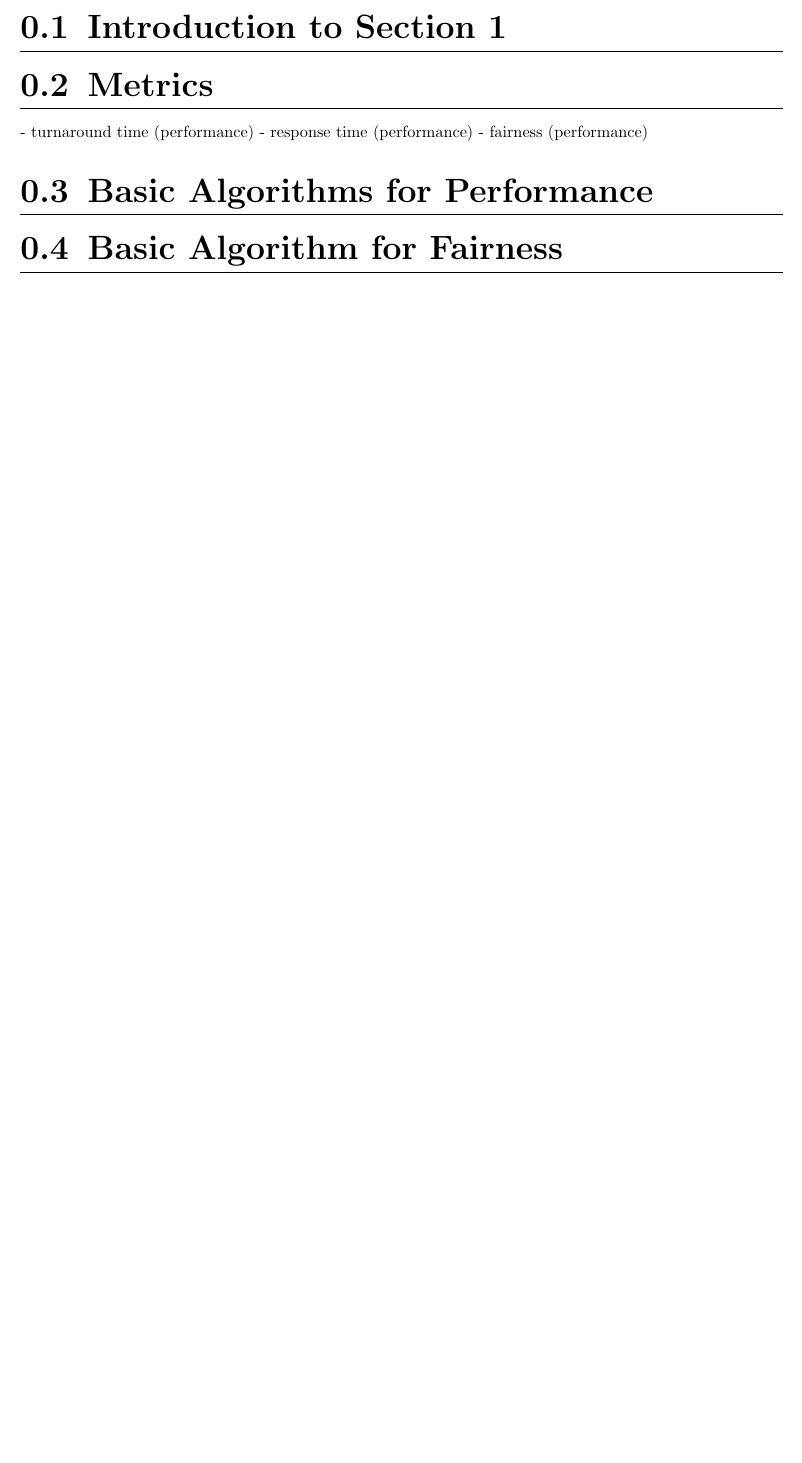
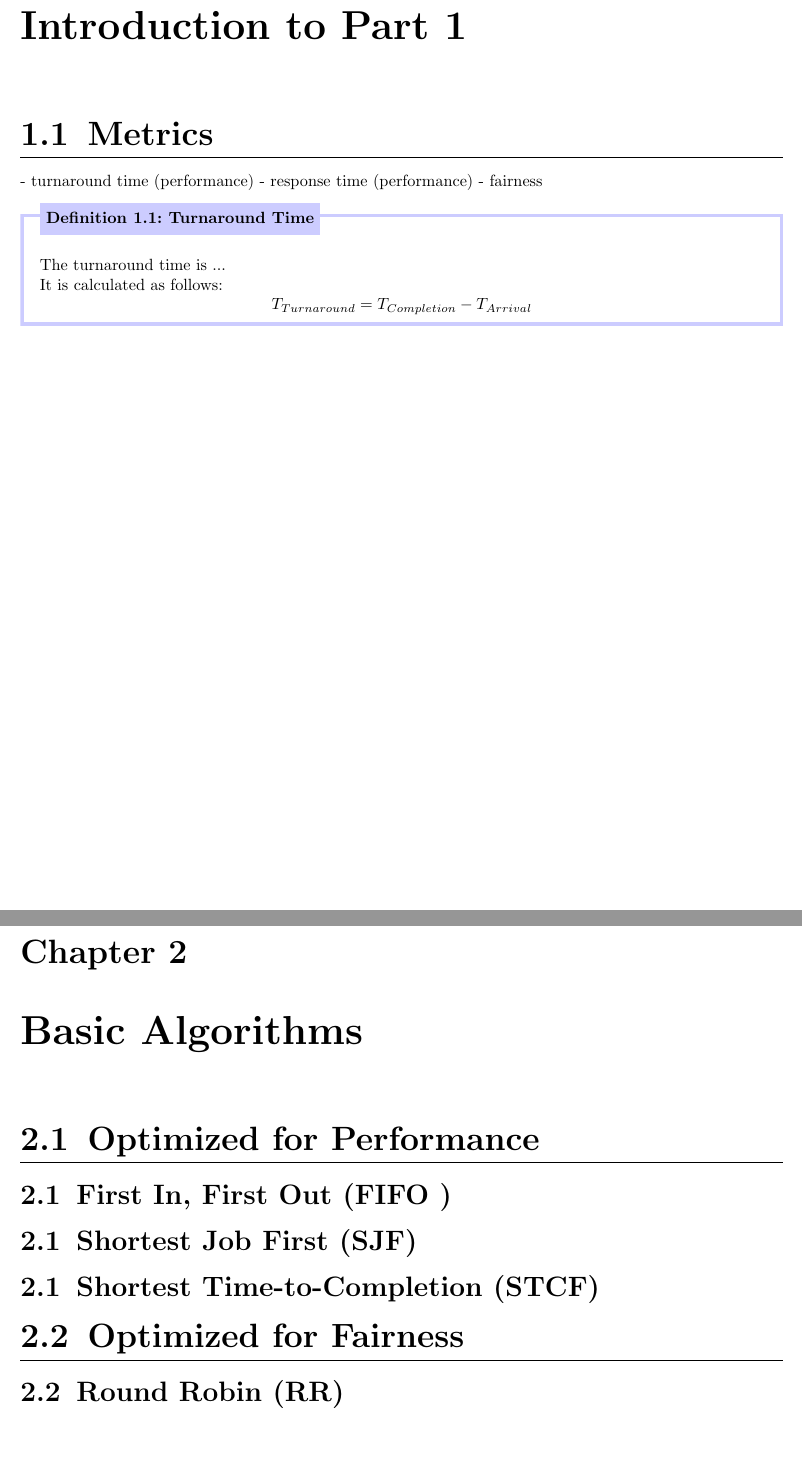
Before and after one commit to mkrutzler/maturitaetsarbeit, a LaTeX document (handout/article.tex): part of page 6 of 11 before the commit and two parts of pages 6 and 7 of 15 after it, the two joined at a grey line, cut so that both start at the same text, the shorter picture padded with empty space. Compiled offline with pdfLaTeX.

Commit message:
added (copied) a definition box

```diff
--- a/handout/article.tex
+++ b/handout/article.tex
@@ -85,13 +118,32 @@
 
 \part{The ABCs of CPU Scheduling}
 
-\section{Introduction to Section 1}
+\chapter{Introduction to Part 1}
+
+
 
 \section{Metrics}
+
     - turnaround time (performance)
     - response time (performance)
-    - fairness (performance)
+    - fairness
 
-\section{Basic Algorithms for Performance}
+\begin{defi}[Turnaround Time]{dfn:turnaround}
+The turnaround time is ...\\
+It is calculated as follows:
+$$T_{Turnaround} = T_{Completion} - T_{Arrival}$$
+\end{defi}
 
-\section{Basic Algorithm for Fairness}
+\chapter{Basic Algorithms}
+
+\section{Optimized for Performance}
+
+\subsection{First In, First Out (FIFO )}
+
+\subsection{Shortest Job First (SJF)}
+
+\subsection{Shortest Time-to-Completion (STCF)}
+
+\section{Optimized for Fairness}
+
+\subsection{Round Robin (RR)}
```
Also changed, not shown: handout/article.pdf, handout/article.tex (48 more changed lines), 4 other files.
